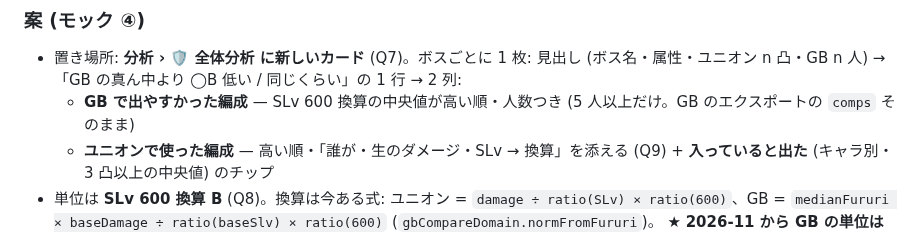
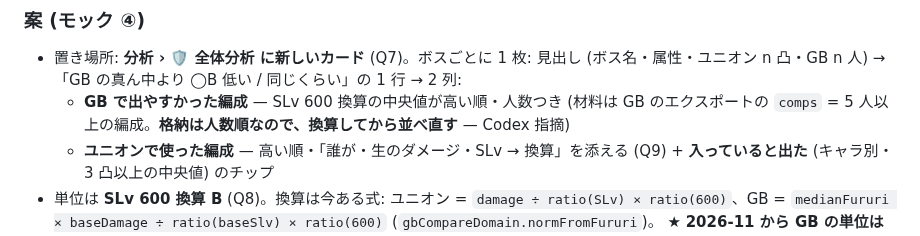
Before and after one commit to Furu1018/shirisu-pad, a Markdown page: docs/第46期_前日準備と組むの見直し_2026-11-01.md, the part around the change. Rendered like a GitHub page.

Commit message:
📝 §5: GB のエクスポートの comps は人数順なので換算して並べ直す (Codex 指摘)
Co-Authored-By: Claude Fable 5.1 <noreply@anthropic.com>

```diff
--- a/docs/第46期_前日準備と組むの見直し_2026-11-01.md
+++ b/docs/第46期_前日準備と組むの見直し_2026-11-01.md
@@ -149,7 +149,7 @@
 
 ### 案 (モック ④)
 - 置き場所: **分析 › 🛡 全体分析 に新しいカード** (Q7)。ボスごとに 1 枚: 見出し (ボス名・属性・ユニオン n 凸・GB n 人) → 「GB の真ん中より ◯B 低い / 同じくらい」の 1 行 → 2 列:
-  - **GB で出やすかった編成** — SLv 600 換算の中央値が高い順・人数つき (5 人以上だけ。GB のエクスポートの `comps` そのまま)
+  - **GB で出やすかった編成** — SLv 600 換算の中央値が高い順・人数つき (材料は GB のエクスポートの `comps` = 5 人以上の編成。**格納は人数順なので、換算してから並べ直す** — Codex 指摘)
   - **ユニオンで使った編成** — 高い順・「誰が・生のダメージ・SLv → 換算」を添える (Q9) + **入っていると出た** (キャラ別・3 凸以上の中央値) のチップ
 - 単位は **SLv 600 換算 B** (Q8)。換算は今ある式: ユニオン = `damage ÷ ratio(SLv) × ratio(600)`、GB = `medianFururi × baseDamage ÷ ratio(baseSlv) × ratio(600)` (`gbCompareDomain.normFromFururi`)。
   ★ **2026-11 から GB の単位は slv-b (1B @ SLv 600) になったが、エクスポートの `base.attributes[].baseDamage = 1e9`・`baseSlv = 600` なので同じ式でそのまま合う** (式を分けない)。
```
